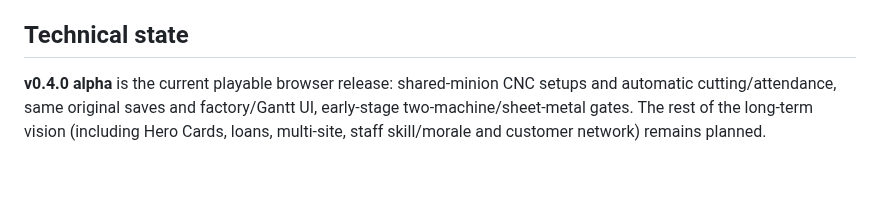
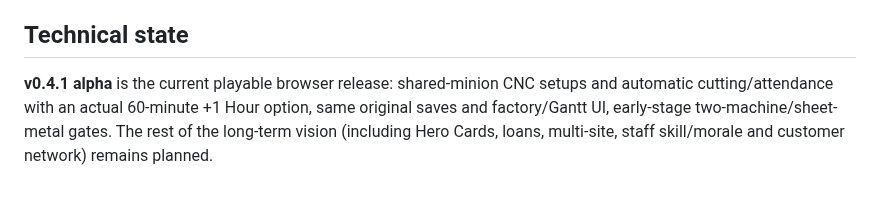
Before and after one commit to lohzhi27-gif/factory-empire, a Markdown page: docs/GAME_VISION.md, the part around the change. Drawn GitHub-style.

Commit message:
docs: update playable game version to v0.4.1

```diff
--- a/docs/GAME_VISION.md
+++ b/docs/GAME_VISION.md
@@ -42,4 +42,4 @@ Free progression first, validated retention and enjoyment before adding optional
 - Do not publish private customer engineering drawings or prices.
 
 ## Technical state
-**v0.4.0 alpha** is the current playable browser release: shared-minion CNC setups and automatic cutting/attendance, same original saves and factory/Gantt UI, early-stage two-machine/sheet-metal gates. The rest of the long-term vision (including Hero Cards, loans, multi-site, staff skill/morale and customer network) remains planned.
+**v0.4.1 alpha** is the current playable browser release: shared-minion CNC setups and automatic cutting/attendance with an actual 60-minute +1 Hour option, same original saves and factory/Gantt UI, early-stage two-machine/sheet-metal gates. The rest of the long-term vision (including Hero Cards, loans, multi-site, staff skill/morale and customer network) remains planned.
```
